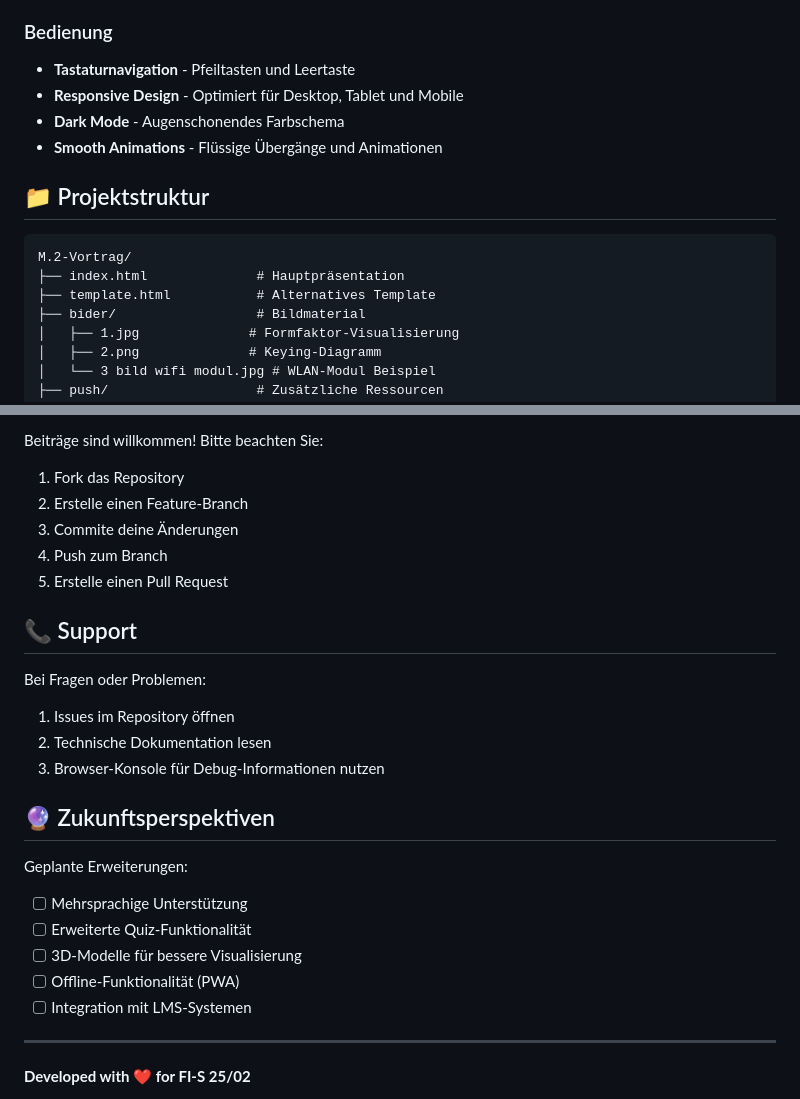
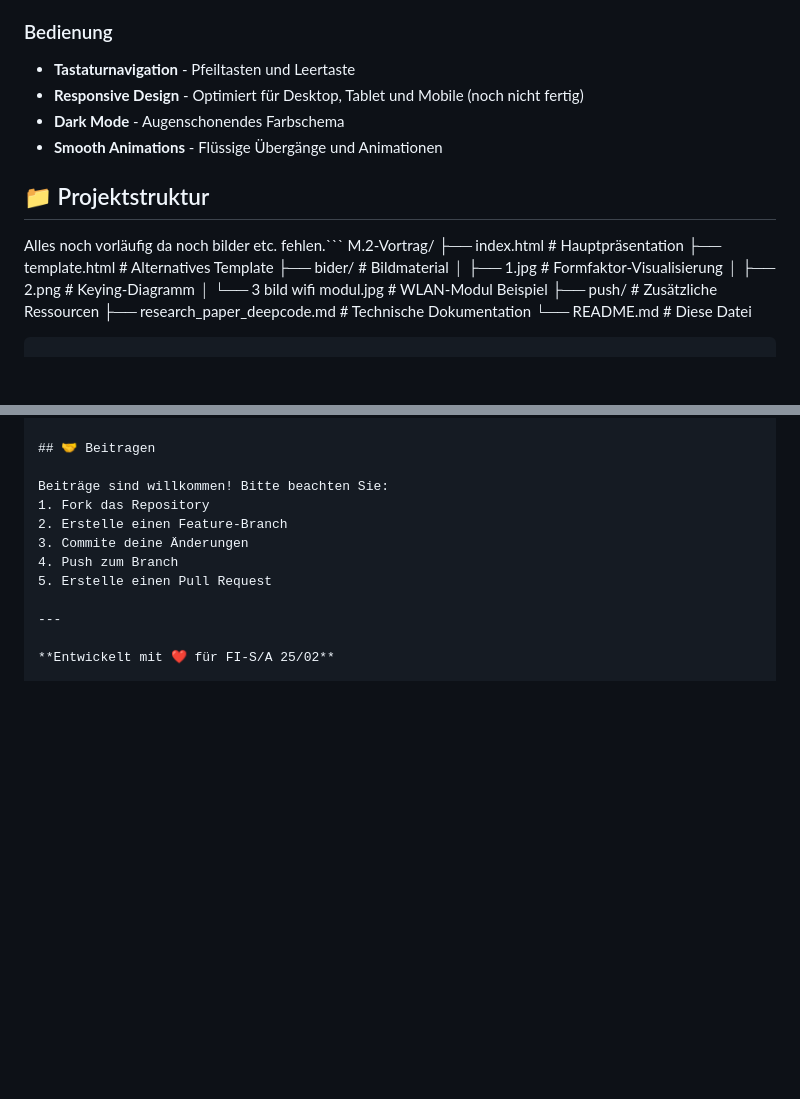
Before and after one commit to AlexLE135/m.2-vortrag, a Markdown page: README.md, 2 parts joined by grey strips. Drawn GitHub-style; blank space fills up the shorter version.

````diff
--- a/README.md
+++ b/README.md
@@ -51,13 +51,13 @@ Die Präsentation ist in 8 Kapitel unterteilt:
 
 ### Bedienung
 - **Tastaturnavigation** - Pfeiltasten und Leertaste
-- **Responsive Design** - Optimiert für Desktop, Tablet und Mobile
+- **Responsive Design** - Optimiert für Desktop, Tablet und Mobile (noch nicht fertig)
 - **Dark Mode** - Augenschonendes Farbschema
 - **Smooth Animations** - Flüssige Übergänge und Animationen
 
 ## 📁 Projektstruktur
 
-```
+Alles noch vorläufig da noch bilder etc. fehlen.```
 M.2-Vortrag/
 ├── index.html              # Hauptpräsentation
 ├── template.html           # Alternatives Template
@@ -169,23 +138,7 @@ Beiträge sind willkommen! Bitte beachten Sie:
 4. Push zum Branch
 5. Erstelle einen Pull Request
 
-## 📞 Support
-
-Bei Fragen oder Problemen:
-1. Issues im Repository öffnen
-2. Technische Dokumentation lesen
-3. Browser-Konsole für Debug-Informationen nutzen
-
-## 🔮 Zukunftsperspektiven
-
-Geplante Erweiterungen:
-- [ ] Mehrsprachige Unterstützung
-- [ ] Erweiterte Quiz-Funktionalität
-- [ ] 3D-Modelle für bessere Visualisierung
-- [ ] Offline-Funktionalität (PWA)
-- [ ] Integration mit LMS-Systemen
-
 ---
 
-**Developed with ❤️ for FI-S 25/02**
+**Entwickelt mit ❤️ für FI-S/A 25/02**
 
````
Also changed, not shown: other parts of README.md (+5 -36 lines).
